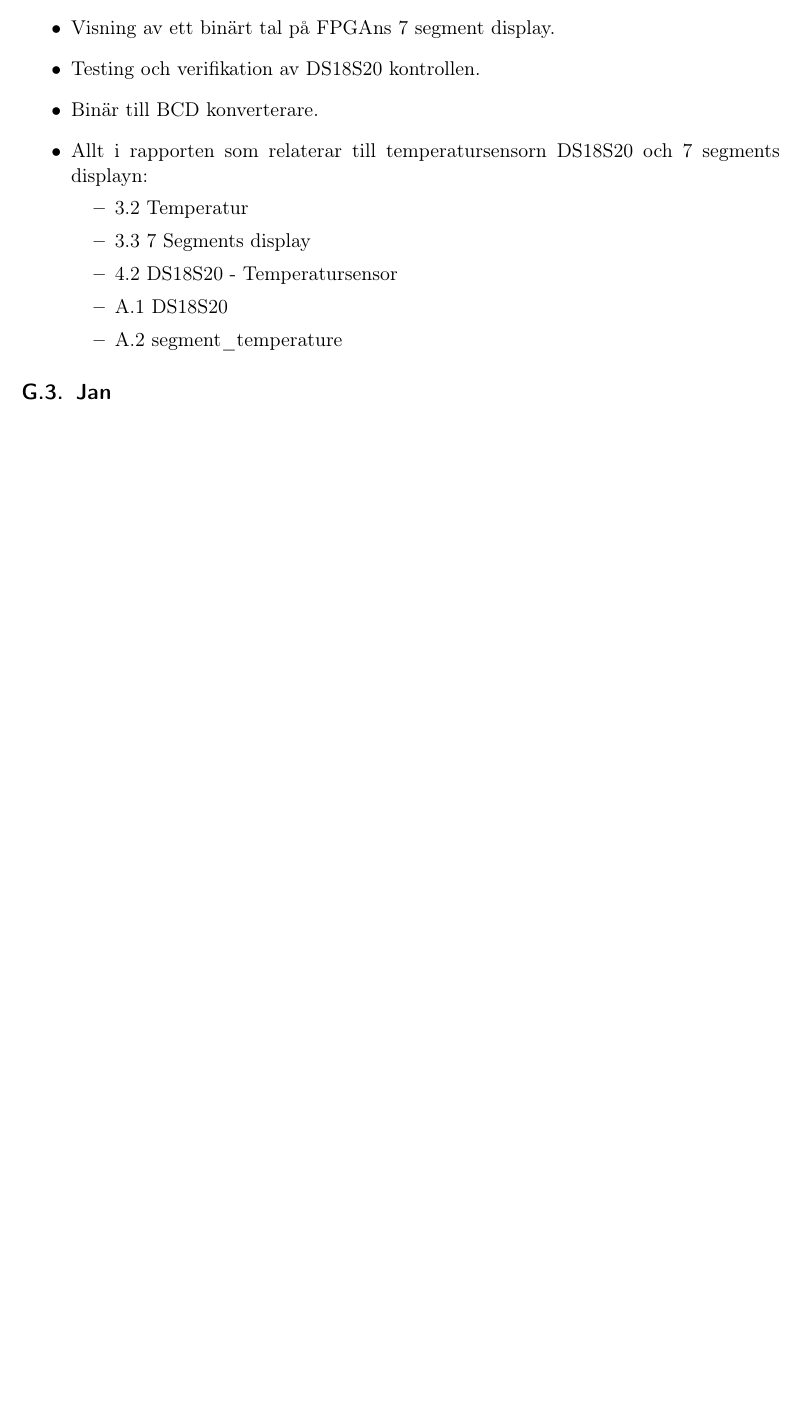
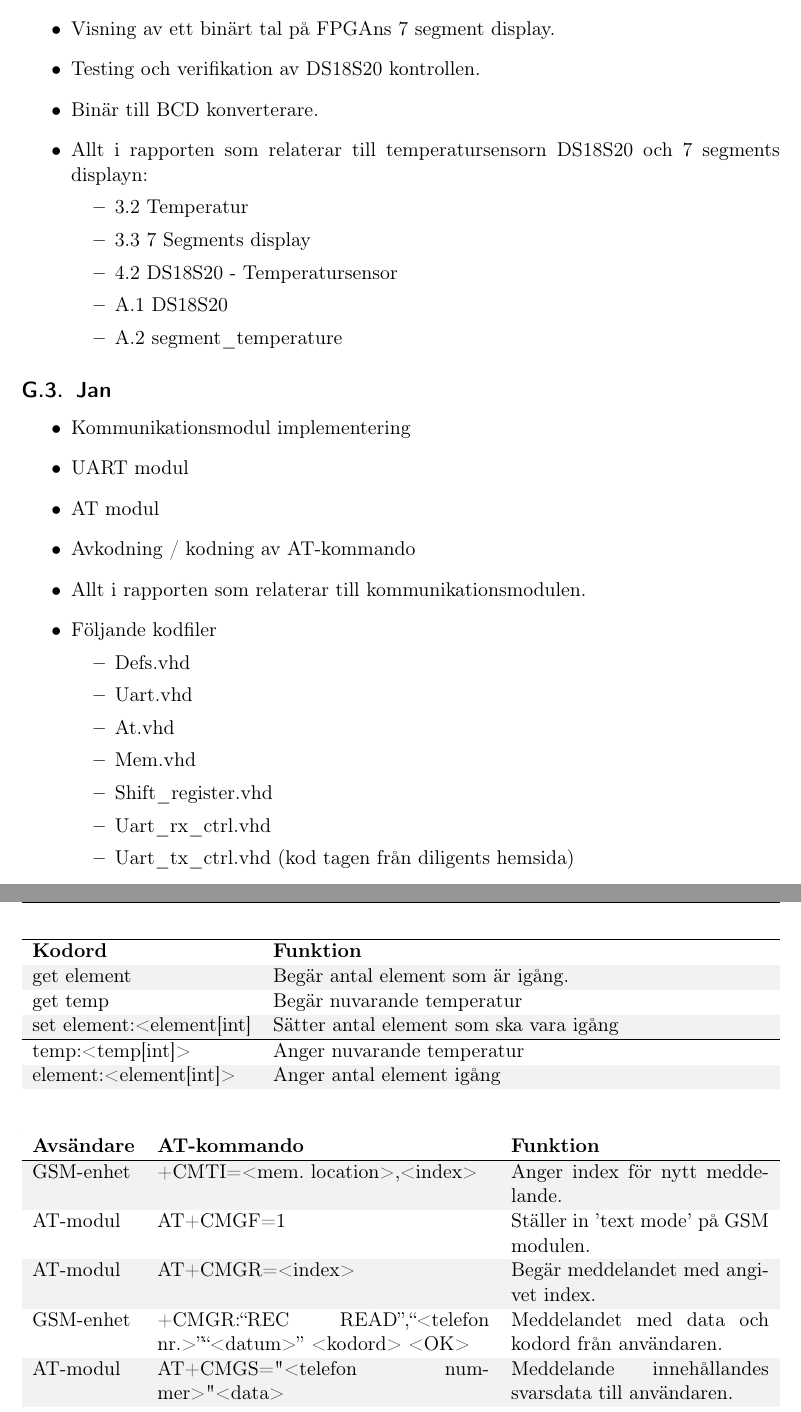
Before and after one commit to Cadynum/sommarstuga, a LaTeX paper (report/tekniskrapport.tex): part of page 26 of 26 before the commit and two parts of pages 26 and 27 of 27 after it, the two joined at a grey line, cut so that both start at the same text, the shorter picture padded with empty space. Compiled offline with pdfLaTeX.

Commit message:
La till tabeller med AT kommando samt kodord i appendix.
Signed-off-by: gitta-mannen <mail@janpettersson.com>

```diff
--- a/report/tekniskrapport.tex
+++ b/report/tekniskrapport.tex
@@ -329,6 +329,49 @@ Prototypen avslutar med att skicka en status rapport till avsändaren av sms:et.
 \end{itemize}
 
 \subsection{Jan}
+\begin{itemize}
+	\item Kommunikationsmodul implementering
+	\item UART modul
+	\item AT modul
+	\item Avkodning / kodning av AT-kommando
+	\item Allt i rapporten som relaterar till kommunikationsmodulen.
+	\item Följande kodfiler
+		\begin{itemize}
+		\item Defs.vhd
+		\item Uart.vhd
+		\item At.vhd
+		\item Mem.vhd
+		\item Shift\_register.vhd
+		\item Uart\_rx\_ctrl.vhd
+		\item Uart\_tx\_ctrl.vhd (kod tagen från diligents hemsida)
+		\end{itemize}
+\end{itemize}
 
+\begin{table}[H]
+		\begin{tabularx}{\textwidth}{l X}
+			\hline
+			\textbf{Kodord}     & \textbf{Funktion} \\
+			\hline
+			get element	&	Begär antal element som är igång.\\
+			get temp	&	Begär nuvarande temperatur\\
+			set element:<element[int]		& Sätter antal element som ska vara igång\\
+			\hline
+			temp:<temp[int]>	& Anger nuvarande temperatur\\
+			element:<element[int]> &	Anger antal element igång\\
+		\end{tabularx}
+\end{table}
+
+\begin{table}[H]
+		\begin{tabularx}{\textwidth}{p{2cm} X p{5cm}}
+			\hline
+			\textbf{Avsändare}  & \textbf{AT-kommando}     & \textbf{Funktion}\\
+			\hline
+			GSM-enhet	&	+CMTI=<mem. location>,<index>						&	Anger index för nytt meddelande. \\
+			AT-modul	&	AT+CMGF=1										&	Ställer in 'text mode' på GSM modulen.\\
+			AT-modul	&	AT+CMGR=<index>								&	Begär meddelandet med angivet index.\\
+			GSM-enhet	&	+CMGR:``REC READ'',``<telefon nr.>''``<datum>'' <kodord> <OK>	&  	Meddelandet med data och kodord från användaren.\\
+			AT-modul	&	AT+CMGS="<telefon nummer>" <data> 					&	Meddelande innehållandes svarsdata till användaren.\\
+		\end{tabularx}
+\end{table}
 
 \end{document}
```
Also changed, not shown: report/tekniskrapport.pdf, 5 other files.
